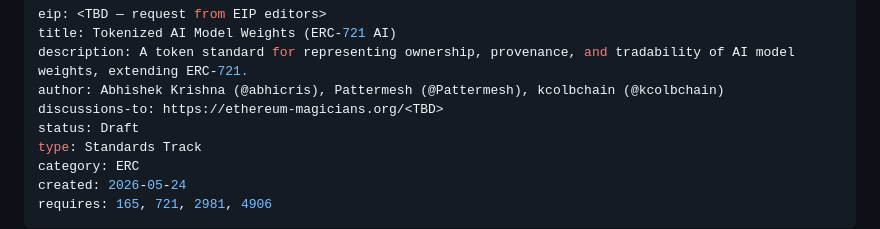
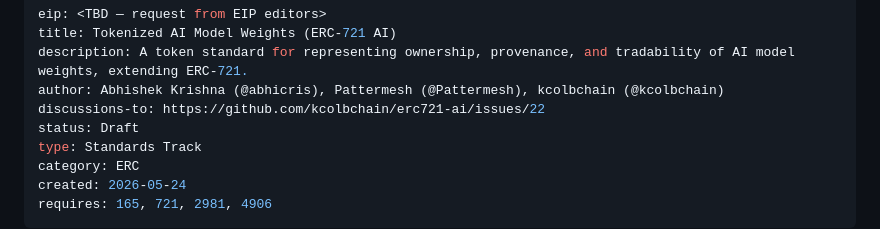
Before and after one commit to kcolbchain/erc721-ai, a Markdown page: eips/draft-erc721-ai.md, the part around the change. GitHub-like rendering.

Commit message:
docs: finalize EIP frontmatter with discussions-to URL
Sets the discussions-to URL to the GitHub issue for community feedback.

Closes #22

```diff
--- a/eips/draft-erc721-ai.md
+++ b/eips/draft-erc721-ai.md
@@ -3,7 +3,7 @@ eip: <TBD — request from EIP editors>
 title: Tokenized AI Model Weights (ERC-721 AI)
 description: A token standard for representing ownership, provenance, and tradability of AI model weights, extending ERC-721.
 author: Abhishek Krishna (@abhicris), Pattermesh (@Pattermesh), kcolbchain (@kcolbchain)
-discussions-to: https://ethereum-magicians.org/<TBD>
+discussions-to: https://github.com/kcolbchain/erc721-ai/issues/22
 status: Draft
 type: Standards Track
 category: ERC
```
